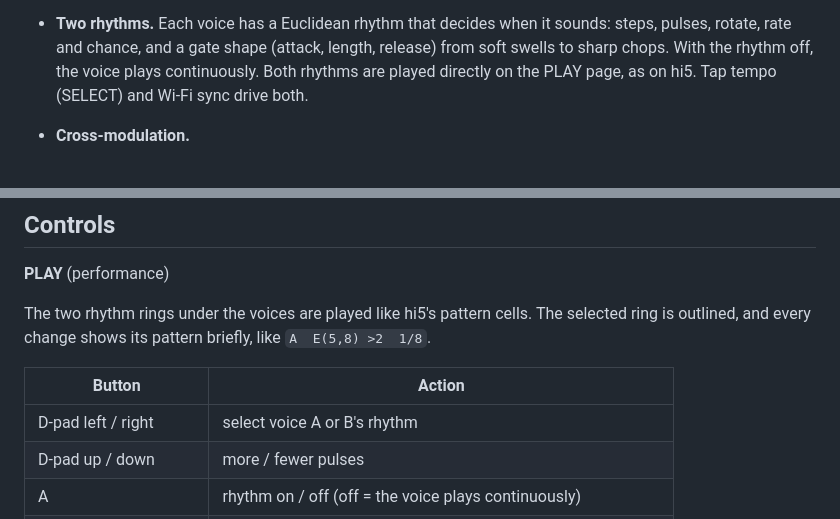
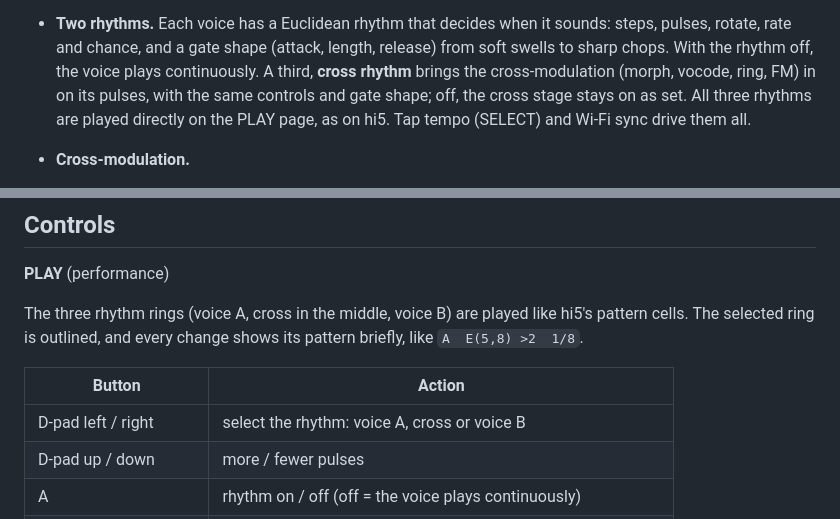
Before and after one commit to sydilaxe/Miyoo-RadioScan-dev, a Markdown page: README.md, 2 parts joined by grey strips. GitHub-like rendering.

```diff
--- a/README.md
+++ b/README.md
@@ -22,8 +22,9 @@ a wavefolder, echo and space.
   It's off by default; the radio comes first.
 - **Two rhythms.** Each voice has a Euclidean rhythm that decides when it sounds: steps, pulses, rotate, rate
   and chance, and a gate shape (attack, length, release) from soft swells to sharp chops. With the rhythm off,
-  the voice plays continuously. Both rhythms are played directly on the PLAY page, as on hi5. Tap tempo
-  (SELECT) and Wi-Fi sync drive both.
+  the voice plays continuously. A third, **cross rhythm** brings the cross-modulation (morph, vocode, ring,
+  FM) in on its pulses, with the same controls and gate shape; off, the cross stage stays on as set. All three
+  rhythms are played directly on the PLAY page, as on hi5. Tap tempo (SELECT) and Wi-Fi sync drive them all.
 - **Cross-modulation.**
   - **Vocode:** A speaks through B, or B through A, with 5, 8, 13, 21 or 34 bands.
   - **FM:** one voice bends the other's pitch.
@@ -93,12 +94,12 @@ With the card mounted on a computer, `make install SD=/path/to/card` copies the
 
 **PLAY** (performance)
 
-The two rhythm rings under the voices are played like hi5's pattern cells. The selected ring is outlined, and
-every change shows its pattern briefly, like `A  E(5,8) >2  1/8`.
+The three rhythm rings (voice A, cross in the middle, voice B) are played like hi5's pattern cells. The selected
+ring is outlined, and every change shows its pattern briefly, like `A  E(5,8) >2  1/8`.
 
 | Button | Action |
 |---|---|
-| D-pad left / right | select voice A or B's rhythm |
+| D-pad left / right | select the rhythm: voice A, cross or voice B |
 | D-pad up / down | more / fewer pulses |
 | A | rhythm on / off (off = the voice plays continuously) |
 | B | fewer pulses, wrapping back to all |
```
Also changed, not shown: other parts of README.md (+4 -4 lines), docs/play.png, docs/playmod.png, 3 other files.
